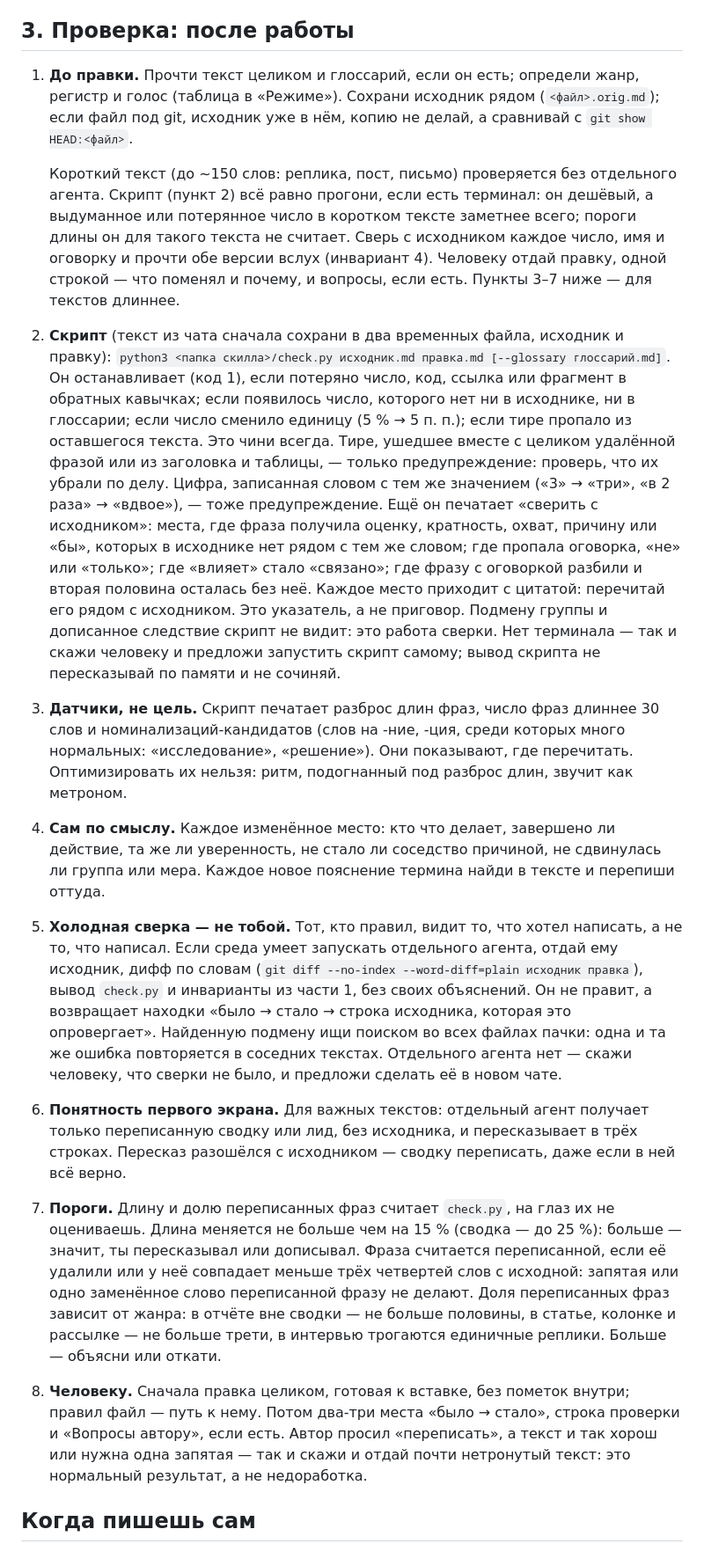
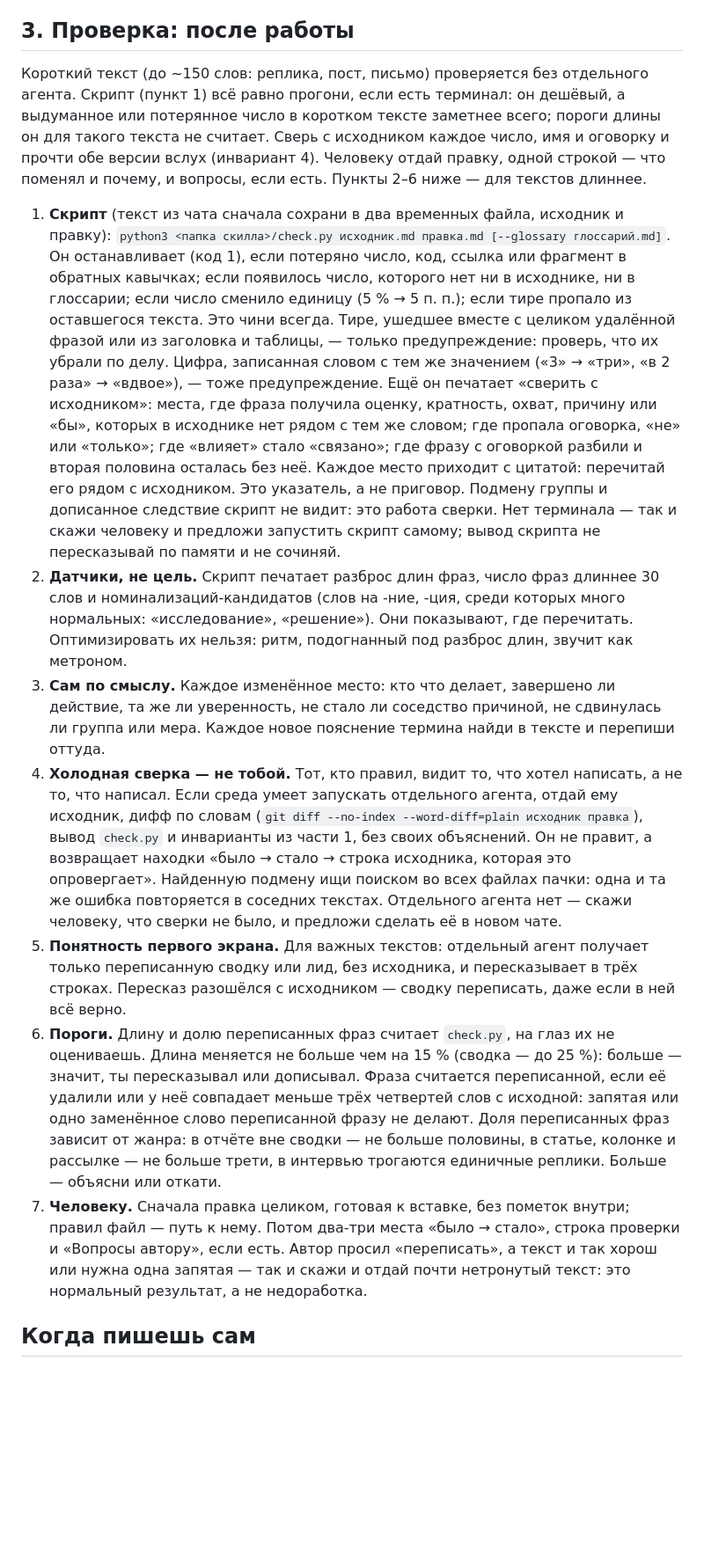
Before and after one commit to danzerzine/slovo, a Markdown page: slovo/SKILL.md, the part around one of its changes. Shown at 88% size. Drawn GitHub-style; blank space fills up the shorter version.

```diff
--- a/slovo/SKILL.md
+++ b/slovo/SKILL.md
@@ -116,16 +116,15 @@ description: "Живой и точный русский текст: правка
 
 ## 3. Проверка: после работы
 
-1. **До правки.** Прочти текст целиком и глоссарий, если он есть; определи жанр, регистр и голос (таблица в «Режиме»). Сохрани исходник рядом (`<файл>.orig.md`); если файл под git, исходник уже в нём, копию не делай, а сравнивай с `git show HEAD:<файл>`.
+Короткий текст (до ~150 слов: реплика, пост, письмо) проверяется без отдельного агента. Скрипт (пункт 1) всё равно прогони, если есть терминал: он дешёвый, а выдуманное или потерянное число в коротком тексте заметнее всего; пороги длины он для такого текста не считает. Сверь с исходником каждое число, имя и оговорку и прочти обе версии вслух (инвариант 4). Человеку отдай правку, одной строкой — что поменял и почему, и вопросы, если есть. Пункты 2–6 ниже — для текстов длиннее.
 
-   Короткий текст (до ~150 слов: реплика, пост, письмо) проверяется без отдельного агента. Скрипт (пункт 2) всё равно прогони, если есть терминал: он дешёвый, а выдуманное или потерянное число в коротком тексте заметнее всего; пороги длины он для такого текста не считает. Сверь с исходником каждое число, имя и оговорку и прочти обе версии вслух (инвариант 4). Человеку отдай правку, одной строкой — что поменял и почему, и вопросы, если есть. Пункты 3–7 ниже — для текстов длиннее.
-2. **Скрипт** (текст из чата сначала сохрани в два временных файла, исходник и правку): `python3 <папка скилла>/check.py исходник.md правка.md [--glossary глоссарий.md]`. Он останавливает (код 1), если потеряно число, код, ссылка или фрагмент в обратных кавычках; если появилось число, которого нет ни в исходнике, ни в глоссарии; если число сменило единицу (5 % → 5 п. п.); если тире пропало из оставшегося текста. Это чини всегда. Тире, ушедшее вместе с целиком удалённой фразой или из заголовка и таблицы, — только предупреждение: проверь, что их убрали по делу. Цифра, записанная словом с тем же значением («3» → «три», «в 2 раза» → «вдвое»), — тоже предупреждение. Ещё он печатает «сверить с исходником»: места, где фраза получила оценку, кратность, охват, причину или «бы», которых в исходнике нет рядом с тем же словом; где пропала оговорка, «не» или «только»; где «влияет» стало «связано»; где фразу с оговоркой разбили и вторая половина осталась без неё. Каждое место приходит с цитатой: перечитай его рядом с исходником. Это указатель, а не приговор. Подмену группы и дописанное следствие скрипт не видит: это работа сверки. Нет терминала — так и скажи человеку и предложи запустить скрипт самому; вывод скрипта не пересказывай по памяти и не сочиняй.
-3. **Датчики, не цель.** Скрипт печатает разброс длин фраз, число фраз длиннее 30 слов и номинализаций-кандидатов (слов на -ние, -ция, среди которых много нормальных: «исследование», «решение»). Они показывают, где перечитать. Оптимизировать их нельзя: ритм, подогнанный под разброс длин, звучит как метроном.
-4. **Сам по смыслу.** Каждое изменённое место: кто что делает, завершено ли действие, та же ли уверенность, не стало ли соседство причиной, не сдвинулась ли группа или мера. Каждое новое пояснение термина найди в тексте и перепиши оттуда.
-5. **Холодная сверка — не тобой.** Тот, кто правил, видит то, что хотел написать, а не то, что написал. Если среда умеет запускать отдельного агента, отдай ему исходник, дифф по словам (`git diff --no-index --word-diff=plain исходник правка`), вывод `check.py` и инварианты из части 1, без своих объяснений. Он не правит, а возвращает находки «было → стало → строка исходника, которая это опровергает». Найденную подмену ищи поиском во всех файлах пачки: одна и та же ошибка повторяется в соседних текстах. Отдельного агента нет — скажи человеку, что сверки не было, и предложи сделать её в новом чате.
-6. **Понятность первого экрана.** Для важных текстов: отдельный агент получает только переписанную сводку или лид, без исходника, и пересказывает в трёх строках. Пересказ разошёлся с исходником — сводку переписать, даже если в ней всё верно.
-7. **Пороги.** Длину и долю переписанных фраз считает `check.py`, на глаз их не оцениваешь. Длина меняется не больше чем на 15 % (сводка — до 25 %): больше — значит, ты пересказывал или дописывал. Фраза считается переписанной, если её удалили или у неё совпадает меньше трёх четвертей слов с исходной: запятая или одно заменённое слово переписанной фразу не делают. Доля переписанных фраз зависит от жанра: в отчёте вне сводки — не больше половины, в статье, колонке и рассылке — не больше трети, в интервью трогаются единичные реплики. Больше — объясни или откати.
-8. **Человеку.** Сначала правка целиком, готовая к вставке, без пометок внутри; правил файл — путь к нему. Потом два-три места «было → стало», строка проверки и «Вопросы автору», если есть. Автор просил «переписать», а текст и так хорош или нужна одна запятая — так и скажи и отдай почти нетронутый текст: это нормальный результат, а не недоработка.
+1. **Скрипт** (текст из чата сначала сохрани в два временных файла, исходник и правку): `python3 <папка скилла>/check.py исходник.md правка.md [--glossary глоссарий.md]`. Он останавливает (код 1), если потеряно число, код, ссылка или фрагмент в обратных кавычках; если появилось число, которого нет ни в исходнике, ни в глоссарии; если число сменило единицу (5 % → 5 п. п.); если тире пропало из оставшегося текста. Это чини всегда. Тире, ушедшее вместе с целиком удалённой фразой или из заголовка и таблицы, — только предупреждение: проверь, что их убрали по делу. Цифра, записанная словом с тем же значением («3» → «три», «в 2 раза» → «вдвое»), — тоже предупреждение. Ещё он печатает «сверить с исходником»: места, где фраза получила оценку, кратность, охват, причину или «бы», которых в исходнике нет рядом с тем же словом; где пропала оговорка, «не» или «только»; где «влияет» стало «связано»; где фразу с оговоркой разбили и вторая половина осталась без неё. Каждое место приходит с цитатой: перечитай его рядом с исходником. Это указатель, а не приговор. Подмену группы и дописанное следствие скрипт не видит: это работа сверки. Нет терминала — так и скажи человеку и предложи запустить скрипт самому; вывод скрипта не пересказывай по памяти и не сочиняй.
+2. **Датчики, не цель.** Скрипт печатает разброс длин фраз, число фраз длиннее 30 слов и номинализаций-кандидатов (слов на -ние, -ция, среди которых много нормальных: «исследование», «решение»). Они показывают, где перечитать. Оптимизировать их нельзя: ритм, подогнанный под разброс длин, звучит как метроном.
+3. **Сам по смыслу.** Каждое изменённое место: кто что делает, завершено ли действие, та же ли уверенность, не стало ли соседство причиной, не сдвинулась ли группа или мера. Каждое новое пояснение термина найди в тексте и перепиши оттуда.
+4. **Холодная сверка — не тобой.** Тот, кто правил, видит то, что хотел написать, а не то, что написал. Если среда умеет запускать отдельного агента, отдай ему исходник, дифф по словам (`git diff --no-index --word-diff=plain исходник правка`), вывод `check.py` и инварианты из части 1, без своих объяснений. Он не правит, а возвращает находки «было → стало → строка исходника, которая это опровергает». Найденную подмену ищи поиском во всех файлах пачки: одна и та же ошибка повторяется в соседних текстах. Отдельного агента нет — скажи человеку, что сверки не было, и предложи сделать её в новом чате.
+5. **Понятность первого экрана.** Для важных текстов: отдельный агент получает только переписанную сводку или лид, без исходника, и пересказывает в трёх строках. Пересказ разошёлся с исходником — сводку переписать, даже если в ней всё верно.
+6. **Пороги.** Длину и долю переписанных фраз считает `check.py`, на глаз их не оцениваешь. Длина меняется не больше чем на 15 % (сводка — до 25 %): больше — значит, ты пересказывал или дописывал. Фраза считается переписанной, если её удалили или у неё совпадает меньше трёх четвертей слов с исходной: запятая или одно заменённое слово переписанной фразу не делают. Доля переписанных фраз зависит от жанра: в отчёте вне сводки — не больше половины, в статье, колонке и рассылке — не больше трети, в интервью трогаются единичные реплики. Больше — объясни или откати.
+7. **Человеку.** Сначала правка целиком, готовая к вставке, без пометок внутри; правил файл — путь к нему. Потом два-три места «было → стало», строка проверки и «Вопросы автору», если есть. Автор просил «переписать», а текст и так хорош или нужна одна запятая — так и скажи и отдай почти нетронутый текст: это нормальный результат, а не недоработка.
 
 ## Когда пишешь сам
 
```
Also changed, not shown: other parts of slovo/SKILL.md (+4 -4 lines).
